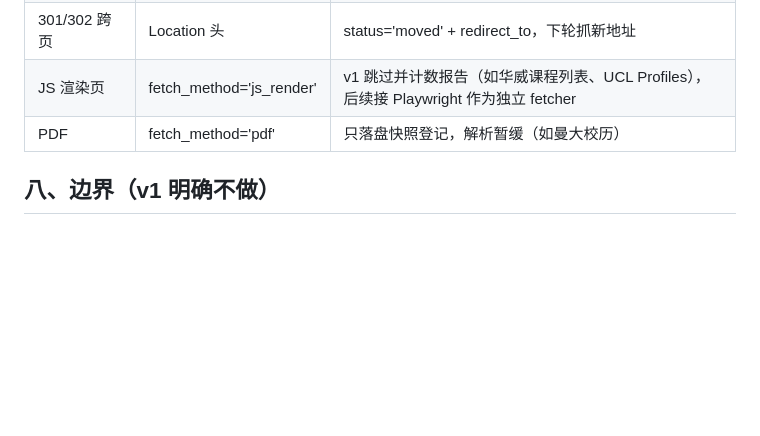
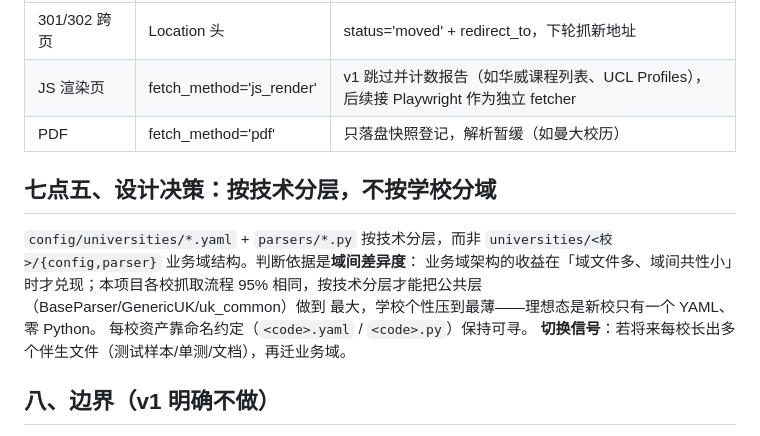
Before and after one commit to darkBaryon/uni_atlas, a Markdown page: crawler/ARCHITECTURE.md, the part around the change. Drawn GitHub-style; blank space fills up the shorter version.

Commit message:
ARCHITECTURE.md 设计决策：按技术分层而非业务域（域间差异度判据）
Co-Authored-By: Claude Fable 5 <noreply@anthropic.com>

```diff
--- a/crawler/ARCHITECTURE.md
+++ b/crawler/ARCHITECTURE.md
@@ -109,6 +109,16 @@ python3 run.py --dry-run                 # 只列出将执行的任务
 | JS 渲染页 | fetch_method='js_render' | v1 跳过并计数报告（如华威课程列表、UCL Profiles），后续接 Playwright 作为独立 fetcher |
 | PDF | fetch_method='pdf' | 只落盘快照登记，解析暂缓（如曼大校历） |
 
+## 七点五、设计决策：按技术分层，不按学校分域
+
+`config/universities/*.yaml` + `parsers/*.py` 按技术分层，而非
+`universities/<校>/{config,parser}` 业务域结构。判断依据是**域间差异度**：
+业务域架构的收益在「域文件多、域间共性小」时才兑现；本项目各校抓取流程
+95% 相同，按技术分层才能把公共层（BaseParser/GenericUK/uk_common）做到
+最大，学校个性压到最薄——理想态是新校只有一个 YAML、零 Python。
+每校资产靠命名约定（`<code>.yaml` / `<code>.py`）保持可寻。
+**切换信号**：若将来每校长出多个伴生文件（测试样本/单测/文档），再迁业务域。
+
 ## 八、边界（v1 明确不做）
 
 - **不做全站镜像**——核心数据 = 校级关键页（校历/截止/语言/中国政策）+ 关注院系的专业页
```
